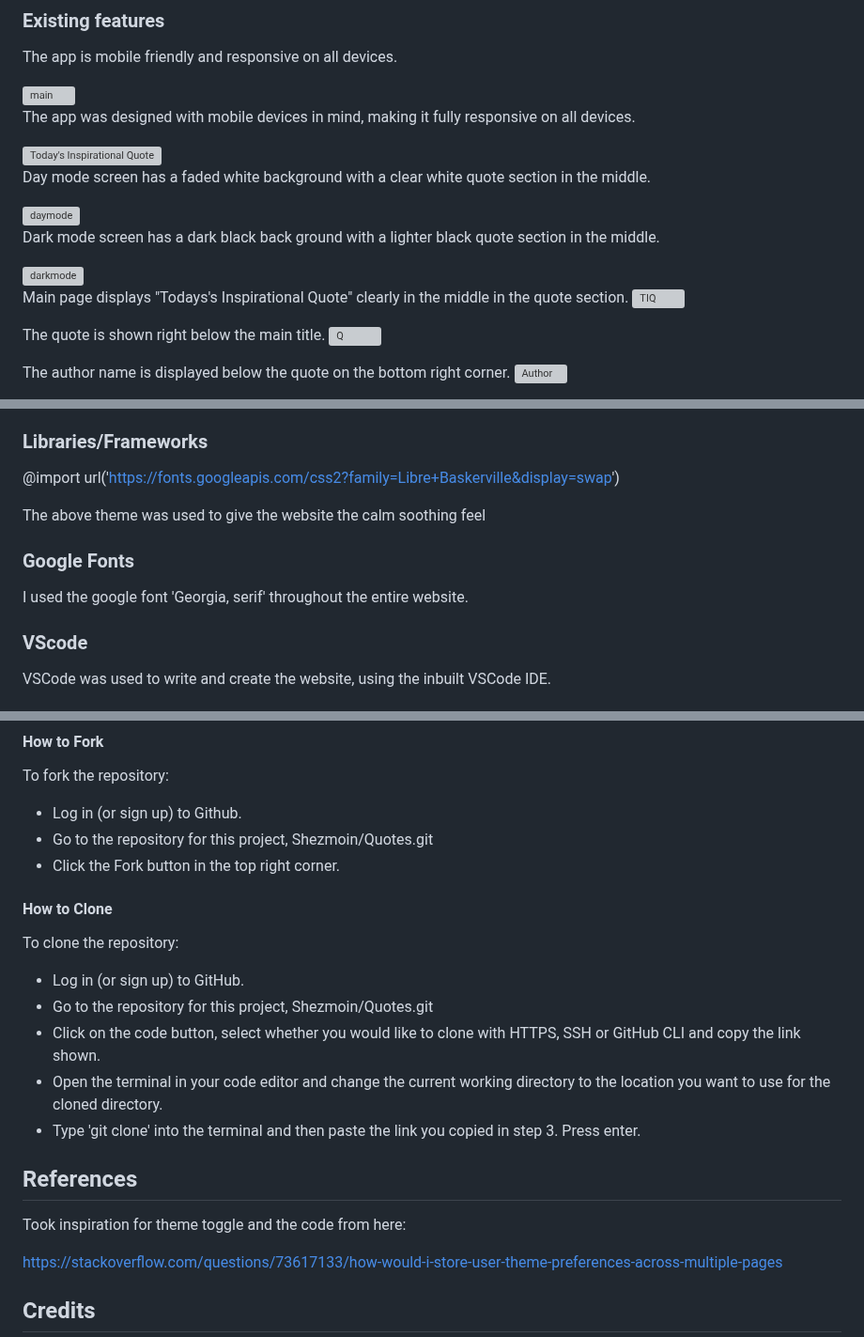
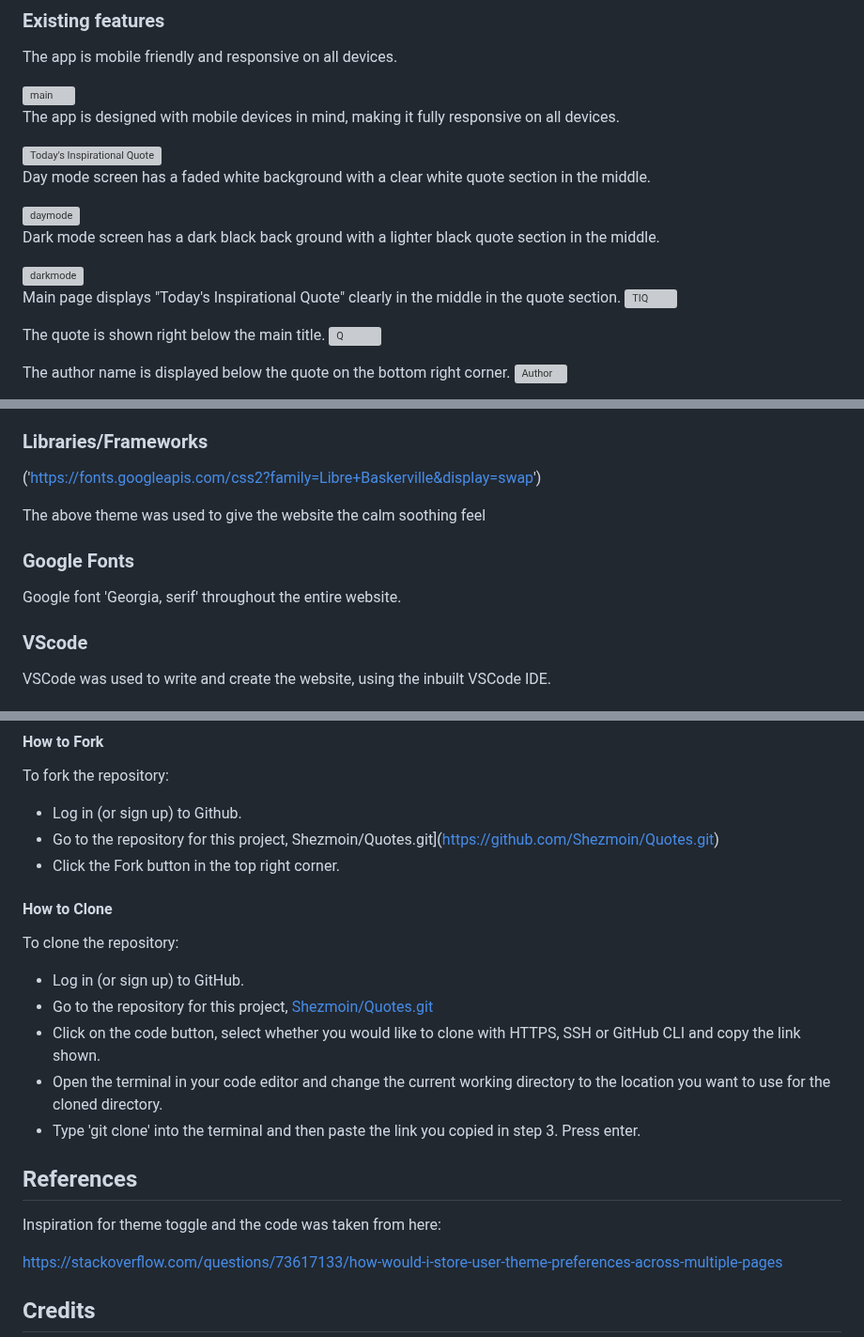
Before and after one commit to Shezmoin/Quotes, a Markdown page: README.md, 3 parts joined by grey strips. Shown at 94% size. GitHub-like rendering; grey boxes are pictures that could not be loaded.

Commit message:
Proofread the readme document and corrected any mistakes

```diff
--- a/README.md
+++ b/README.md
@@ -109,7 +109,7 @@ The app is mobile friendly and responsive on all devices.
 
 <img width="1358" height="679" alt="main" src="https://github.com/user-attachments/assets/11bd141b-b9a1-498e-ac32-c9f2ccf6b504" />
 
-The app was designed with mobile devices in mind, making it fully responsive on all devices.
+The app is designed with mobile devices in mind, making it fully responsive on all devices.
 
 <img width="684" height="342" alt="Today's Inspirational Quote" src="https://github.com/user-attachments/assets/887f90d6-b7a5-466e-a870-28c4ee80ff92" />
 
@@ -121,7 +121,7 @@ Dark mode screen has a dark black back ground with a lighter black quote section
 
 <img width="502" height="291" alt="darkmode" src="https://github.com/user-attachments/assets/6aeadb09-95eb-4faf-8077-292fd70fdaf6" />
 
-Main page displays "Todays's Inspirational Quote" clearly in the middle in the quote section. <img width="311" height="28" alt="TIQ" src="https://github.com/user-attachments/assets/49b2e38e-7341-4796-a9be-171d591f9bb4" />
+Main page displays "Today's Inspirational Quote" clearly in the middle in the quote section. <img width="311" height="28" alt="TIQ" src="https://github.com/user-attachments/assets/49b2e38e-7341-4796-a9be-171d591f9bb4" />
 
 The quote is shown right below the main title.  <img width="350" height="18" alt="Q" src="https://github.com/user-attachments/assets/651db1fc-34aa-4448-b477-1cfb7d42c970" />
 
@@ -159,13 +159,13 @@ The bottom of the quote space shows the botton in light grey with clear wordings
 
 ### Libraries/Frameworks
 
-@import url('https://fonts.googleapis.com/css2?family=Libre+Baskerville&display=swap')
+('https://fonts.googleapis.com/css2?family=Libre+Baskerville&display=swap')
 
 The above theme was used to give the website the calm soothing feel
 
 ### Google Fonts
 
-I used the google font 'Georgia, serif' throughout the entire website.
+Google font 'Georgia, serif' throughout the entire website.
 
 ### VScode
 
@@ -211,7 +211,7 @@ The deployment of this page is done using GitHub Pages, which can be located wit
 To fork the repository:
 
 * Log in (or sign up) to Github.
-* Go to the repository for this project, Shezmoin/Quotes.git
+* Go to the repository for this project, Shezmoin/Quotes.git](https://github.com/Shezmoin/Quotes.git)
 * Click the Fork button in the top right corner.
 
 #### How to Clone
@@ -219,7 +219,7 @@ To fork the repository:
 To clone the repository:
 
 * Log in (or sign up) to GitHub.
-* Go to the repository for this project, Shezmoin/Quotes.git
+* Go to the repository for this project, [Shezmoin/Quotes.git](https://github.com/Shezmoin/Quotes.git)
 * Click on the code button, select whether you would like to clone with HTTPS, SSH or GitHub CLI and copy the link shown.
 * Open the terminal in your code editor and change the current working directory to the location you want to use for the cloned directory.
 * Type 'git clone' into the terminal and then paste the link you copied in step 3. Press enter.
@@ -230,7 +230,7 @@ To clone the repository:
 
 ## References
 
-Took inspiration for theme toggle and the code from here:
+Inspiration for theme toggle and the code was taken from here:
 
 https://stackoverflow.com/questions/73617133/how-would-i-store-user-theme-preferences-across-multiple-pages
 
```
Also changed, not shown: other parts of README.md (+3 -3 lines).
